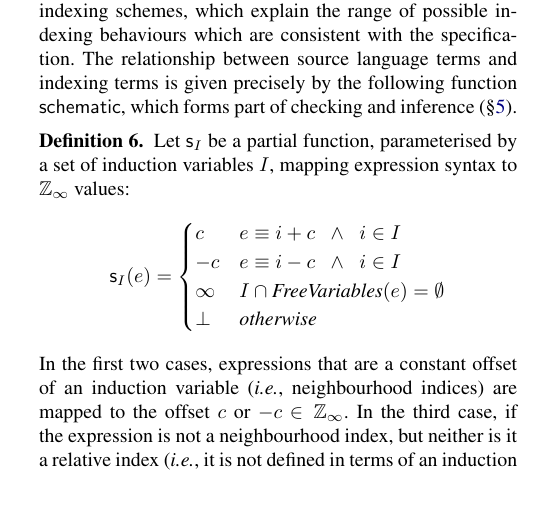
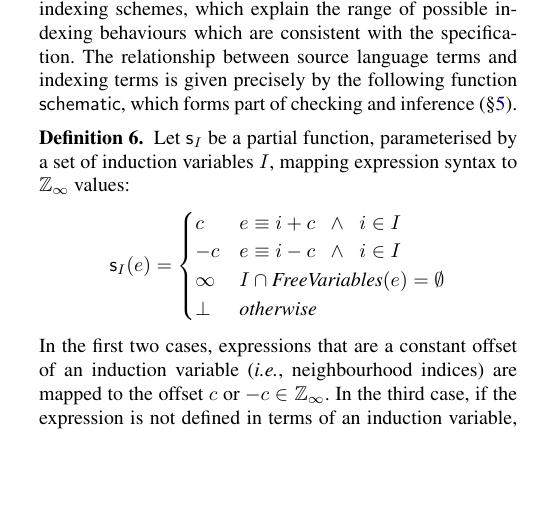
Before and after one commit to camfort/array-analyse, a LaTeX paper (paper.tex): part of one column of page 4 of 13, cut so that both start at the same text, the shorter picture padded with empty space. Compiled offline with pdfLaTeX; a missing font is replaced by an installed copy or a similar font.

Commit message:
Simplify s_I explanation

```diff
--- a/paper.tex
+++ b/paper.tex
@@ -791,8 +791,7 @@ In the
 first two cases, expressions that are a constant offset of an
 induction variable (\ie{}, neighbourhood indices) are mapped to the
 offset $c$ or $-c$ $\in \domainVal$. In the third case, if the
-expression is not a neighbourhood index, but neither is it a relative
-index (\ie{}, it is not defined in terms of an induction variable) then it
+expression is not defined in terms of an induction variable, it
 is mapped to $\infty \in \domainVal{}$. Otherwise, $\schemeOne(e)$
 is undefined (returns $\bot$).
 
```
